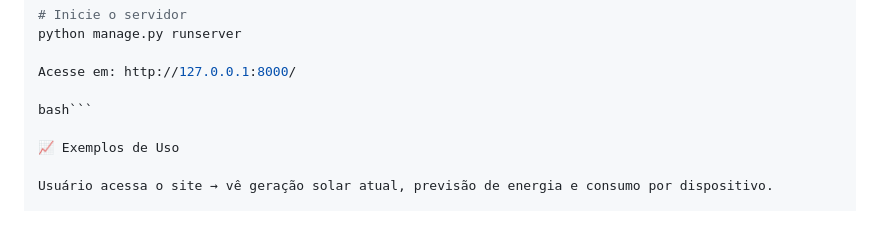
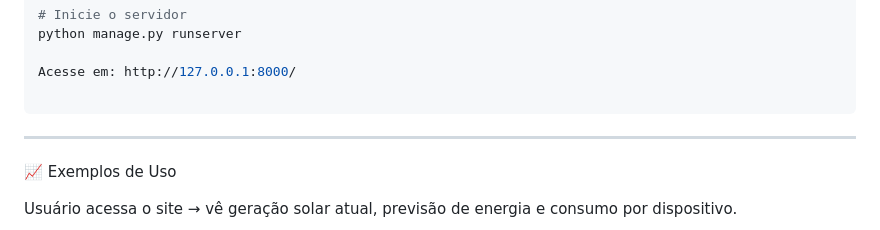
Before and after one commit to luizhmg28/Django_Site--FIAP_Project, a Markdown page: README.md, the part around the change. Rendered like a GitHub page.

Commit message:
Atualizacoes 25.09.2025

````diff
--- a/README.md
+++ b/README.md
@@ -92,8 +92,9 @@ python manage.py runserver
 
 Acesse em: http://127.0.0.1:8000/
 
-bash```
+```
 
+---
 📈 Exemplos de Uso
 
 Usuário acessa o site → vê geração solar atual, previsão de energia e consumo por dispositivo.
````
